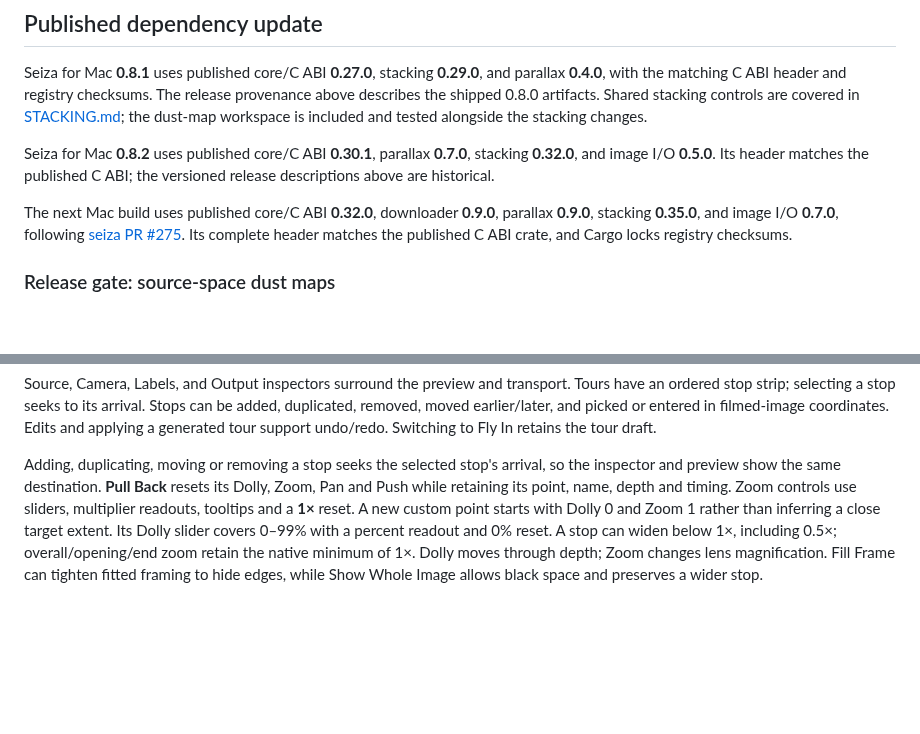
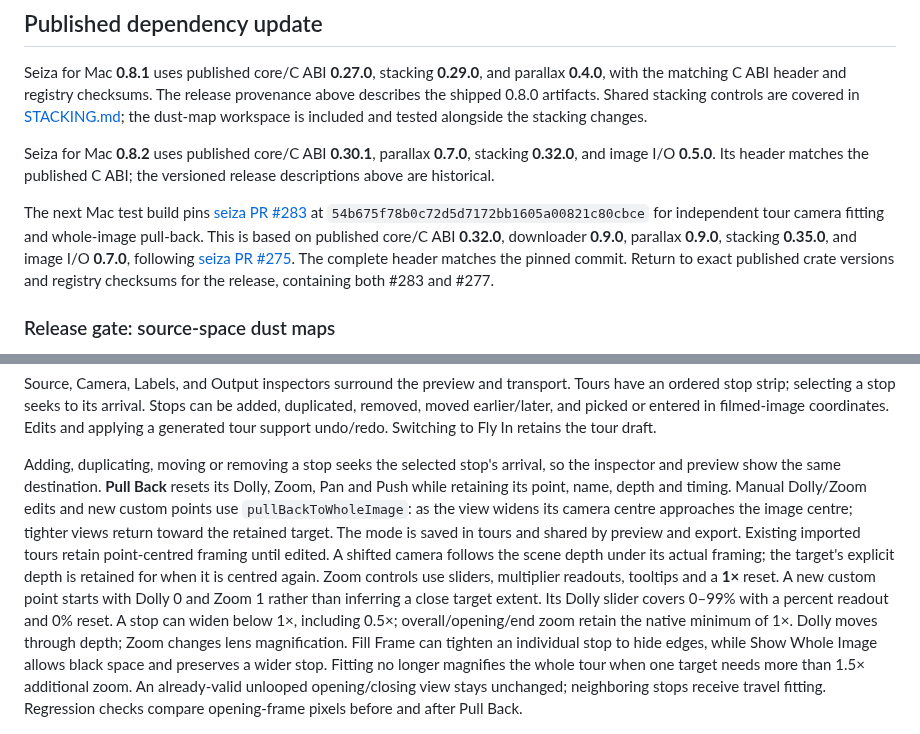
Before and after one commit to theatrus/seiza-mac, a Markdown page: docs/PARALLAX-VIDEO.md, 2 parts joined by grey strips. GitHub-like rendering; blank space fills up the shorter version.

```diff
--- a/docs/PARALLAX-VIDEO.md
+++ b/docs/PARALLAX-VIDEO.md
@@ -24,10 +24,13 @@ Seiza for Mac **0.8.2** uses published core/C ABI **0.30.1**, parallax
 **0.7.0**, stacking **0.32.0**, and image I/O **0.5.0**. Its header matches the
 published C ABI; the versioned release descriptions above are historical.
 
-The next Mac build uses published core/C ABI **0.32.0**, downloader **0.9.0**,
-parallax **0.9.0**, stacking **0.35.0**, and image I/O **0.7.0**, following
-[seiza PR #275](https://github.com/theatrus/seiza/pull/275). Its complete header
-matches the published C ABI crate, and Cargo locks registry checksums.
+The next Mac test build pins [seiza PR #283](https://github.com/theatrus/seiza/pull/283)
+at `54b675f78b0c72d5d7172bb1605a00821c80cbce` for independent tour camera
+fitting and whole-image pull-back. This is based on published core/C ABI
+**0.32.0**, downloader **0.9.0**, parallax **0.9.0**, stacking **0.35.0**, and
+image I/O **0.7.0**, following [seiza PR #275](https://github.com/theatrus/seiza/pull/275).
+The complete header matches the pinned commit. Return to exact published crate
+versions and registry checksums for the release, containing both #283 and #277.
 
 ### Release gate: source-space dust maps
 
@@ -110,12 +113,21 @@ Switching to Fly In retains the tour draft.
 Adding, duplicating, moving or removing a stop seeks the selected stop's arrival,
 so the inspector and preview show the same destination. **Pull Back** resets its
 Dolly, Zoom, Pan and Push while retaining its point, name, depth and timing.
+Manual Dolly/Zoom edits and new custom points use `pullBackToWholeImage`:
+as the view widens its camera centre approaches the image centre; tighter views
+return toward the retained target. The mode is saved in tours and shared by
+preview and export. Existing imported tours retain point-centred framing until
+edited. A shifted camera follows the scene depth under its actual framing;
+the target's explicit depth is retained for when it is centred again.
 Zoom controls use sliders, multiplier readouts, tooltips and a **1×** reset.
 A new custom point starts with Dolly 0 and Zoom 1 rather than inferring a close
 target extent. Its Dolly slider covers 0–99% with a percent readout and 0% reset.
 A stop can widen below 1×, including 0.5×; overall/opening/end zoom retain the
 native minimum of 1×. Dolly moves through depth; Zoom changes lens magnification.
-Fill Frame can tighten fitted framing to hide edges, while Show Whole Image
-allows black space and preserves a wider stop.
+Fill Frame can tighten an individual stop to hide edges, while Show Whole Image
+allows black space and preserves a wider stop. Fitting no longer magnifies the
+whole tour when one target needs more than 1.5× additional zoom. An already-valid
+unlooped opening/closing view stays unchanged; neighboring stops receive travel
+fitting. Regression checks compare opening-frame pixels before and after Pull Back.
 
 ![Per-stop Dolly and Zoom sliders with a wider custom point](images/parallax-framing/tour-point-controls.jpg)
```
Also changed, not shown: other parts of docs/PARALLAX-VIDEO.md (+8 -0 lines), docs/images/parallax-framing/bigq-target-after-pullback.jpg (added), docs/images/parallax-framing/bigq-target-before-pullback.jpg (added), 7 other files.
